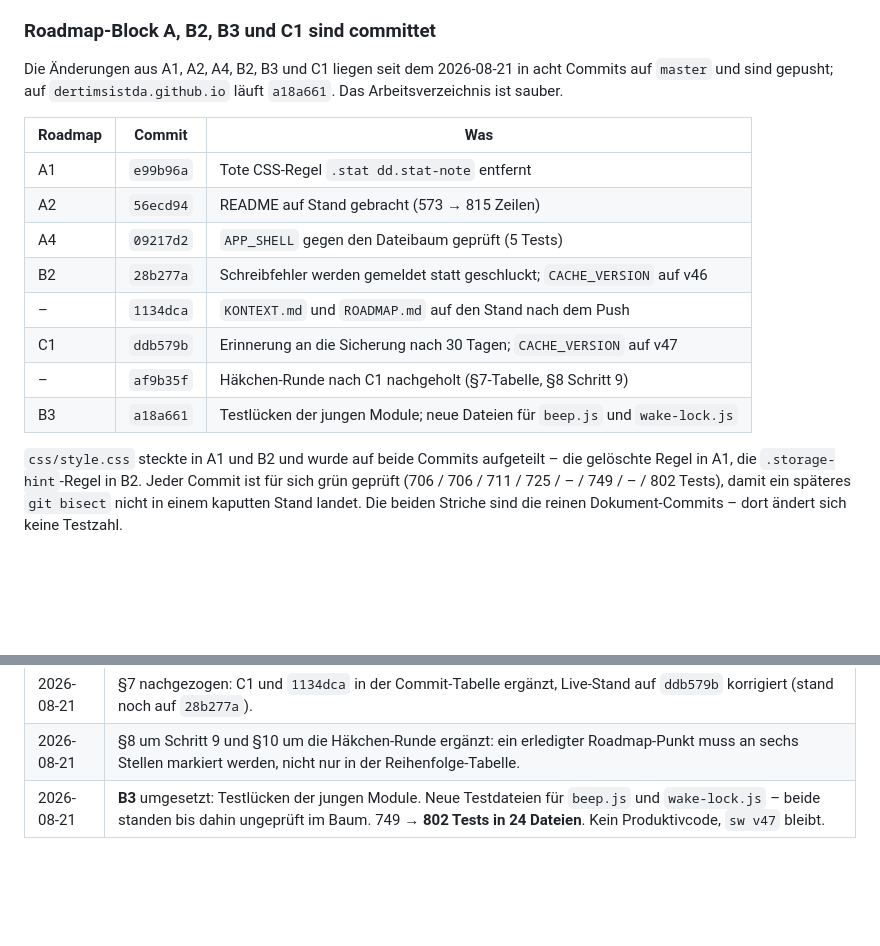
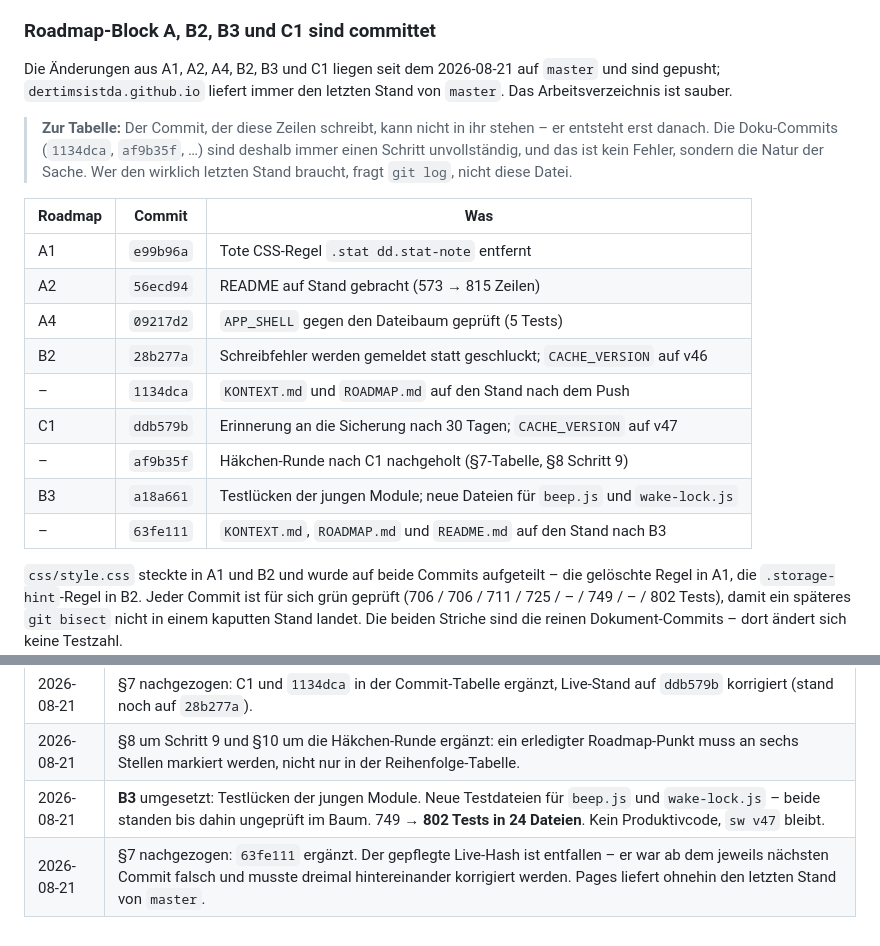
Before and after one commit to DerTimsIstDa/Laufapp, a Markdown page: KONTEXT.md, 2 parts joined by grey strips. Rendered like a GitHub page; blank space fills up the shorter version.

```diff
--- a/KONTEXT.md
+++ b/KONTEXT.md
@@ -337,9 +337,15 @@ aufrufen** – sonst verschwindet ihr Fehler wieder unbemerkt auf der Konsole.
 
 ### Roadmap-Block A, B2, B3 und C1 sind committet
 
-Die Änderungen aus A1, A2, A4, B2, B3 und C1 liegen seit dem 2026-08-21 in acht
-Commits auf `master` und sind gepusht; auf `dertimsistda.github.io` läuft
-`a18a661`. Das Arbeitsverzeichnis ist sauber.
+Die Änderungen aus A1, A2, A4, B2, B3 und C1 liegen seit dem 2026-08-21 auf
+`master` und sind gepusht; `dertimsistda.github.io` liefert immer den letzten
+Stand von `master`. Das Arbeitsverzeichnis ist sauber.
+
+> **Zur Tabelle:** Der Commit, der diese Zeilen schreibt, kann nicht in ihr
+> stehen – er entsteht erst danach. Die Doku-Commits (`1134dca`, `af9b35f`, …)
+> sind deshalb immer einen Schritt unvollständig, und das ist kein Fehler,
+> sondern die Natur der Sache. Wer den wirklich letzten Stand braucht, fragt
+> `git log`, nicht diese Datei.
 
 | Roadmap | Commit | Was |
 |---|---|---|
@@ -351,6 +357,7 @@ Commits auf `master` und sind gepusht; auf `dertimsistda.github.io` läuft
 | C1 | `ddb579b` | Erinnerung an die Sicherung nach 30 Tagen; `CACHE_VERSION` auf v47 |
 | – | `af9b35f` | Häkchen-Runde nach C1 nachgeholt (§7-Tabelle, §8 Schritt 9) |
 | B3 | `a18a661` | Testlücken der jungen Module; neue Dateien für `beep.js` und `wake-lock.js` |
+| – | `63fe111` | `KONTEXT.md`, `ROADMAP.md` und `README.md` auf den Stand nach B3 |
 
 `css/style.css` steckte in A1 und B2 und wurde auf beide Commits aufgeteilt –
 die gelöschte Regel in A1, die `.storage-hint`-Regel in B2. Jeder Commit ist
@@ -459,3 +466,4 @@ Bugfix in einer Render-Funktion braucht keinen Eintrag.
 | 2026-08-21 | §7 nachgezogen: C1 und `1134dca` in der Commit-Tabelle ergänzt, Live-Stand auf `ddb579b` korrigiert (stand noch auf `28b277a`). |
 | 2026-08-21 | §8 um Schritt 9 und §10 um die Häkchen-Runde ergänzt: ein erledigter Roadmap-Punkt muss an sechs Stellen markiert werden, nicht nur in der Reihenfolge-Tabelle. |
 | 2026-08-21 | **B3** umgesetzt: Testlücken der jungen Module. Neue Testdateien für `beep.js` und `wake-lock.js` – beide standen bis dahin ungeprüft im Baum. 749 → **802 Tests in 24 Dateien**. Kein Produktivcode, `sw v47` bleibt. |
+| 2026-08-21 | §7 nachgezogen: `63fe111` ergänzt. Der gepflegte Live-Hash ist entfallen – er war ab dem jeweils nächsten Commit falsch und musste dreimal hintereinander korrigiert werden. Pages liefert ohnehin den letzten Stand von `master`. |
```
Also changed, not shown: ROADMAP.md (+10 -1 lines).
